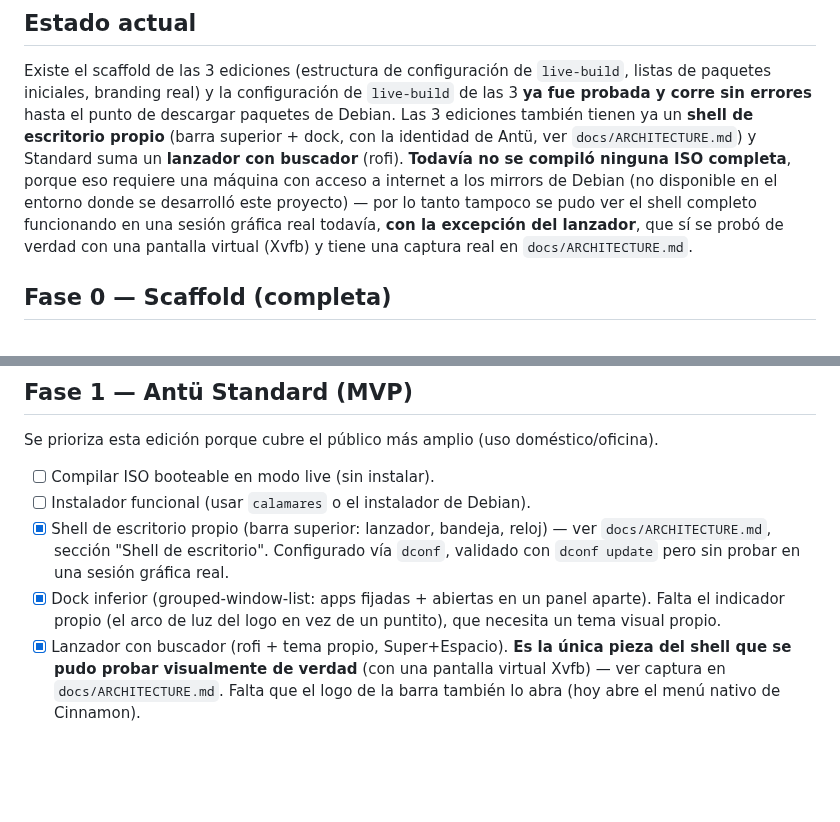
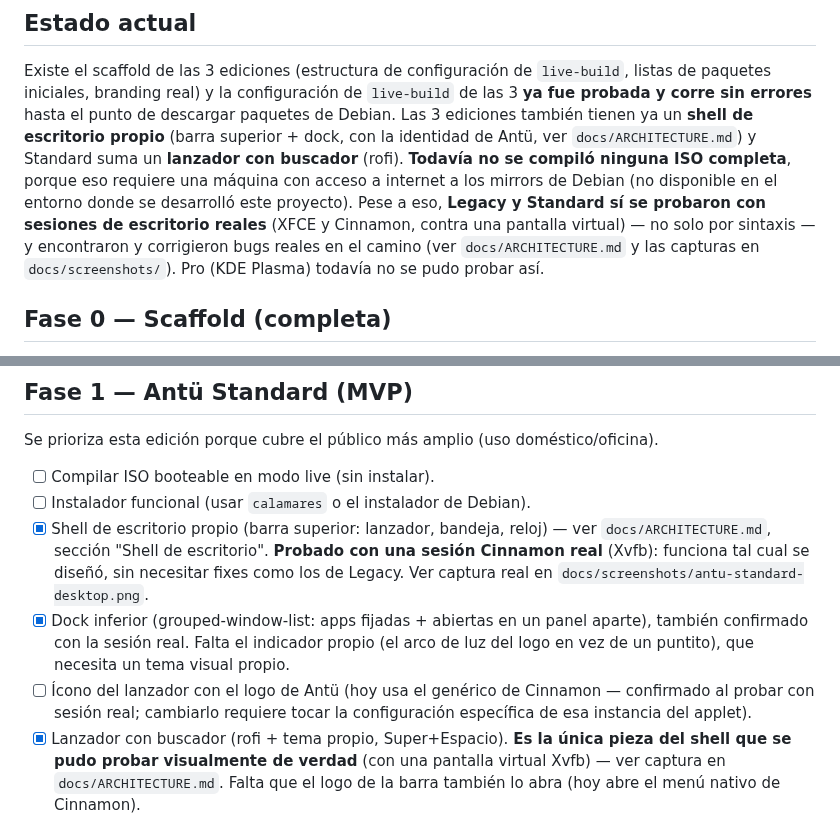
Before and after one commit to Juan23848/SISTEMA-OPERATIVO, a Markdown page: docs/ROADMAP.md, 2 parts joined by grey strips. Drawn GitHub-style; blank space fills up the shorter version.

```diff
--- a/docs/ROADMAP.md
+++ b/docs/ROADMAP.md
@@ -11,10 +11,11 @@ dock, con la identidad de Antü, ver `docs/ARCHITECTURE.md`) y Standard
 suma un **lanzador con buscador** (rofi). **Todavía no se compiló ninguna
 ISO completa**, porque eso requiere una máquina con acceso a internet a
 los mirrors de Debian (no disponible en el entorno donde se desarrolló
-este proyecto) — por lo tanto tampoco se pudo ver el shell completo
-funcionando en una sesión gráfica real todavía, **con la excepción del
-lanzador**, que sí se probó de verdad con una pantalla virtual (Xvfb) y
-tiene una captura real en `docs/ARCHITECTURE.md`.
+este proyecto). Pese a eso, **Legacy y Standard sí se probaron con
+sesiones de escritorio reales** (XFCE y Cinnamon, contra una pantalla
+virtual) — no solo por sintaxis — y encontraron y corrigieron bugs reales
+en el camino (ver `docs/ARCHITECTURE.md` y las capturas en
+`docs/screenshots/`). Pro (KDE Plasma) todavía no se pudo probar así.
 
 ## Fase 0 — Scaffold (completa)
 
@@ -49,11 +50,16 @@ doméstico/oficina).
 - [ ] Instalador funcional (usar `calamares` o el instalador de Debian).
 - [x] Shell de escritorio propio (barra superior: lanzador, bandeja,
       reloj) — ver `docs/ARCHITECTURE.md`, sección "Shell de escritorio".
-      Configurado vía `dconf`, validado con `dconf update` pero sin
-      probar en una sesión gráfica real.
+      **Probado con una sesión Cinnamon real** (Xvfb): funciona tal cual
+      se diseñó, sin necesitar fixes como los de Legacy. Ver captura real
+      en `docs/screenshots/antu-standard-desktop.png`.
 - [x] Dock inferior (grouped-window-list: apps fijadas + abiertas en un
-      panel aparte). Falta el indicador propio (el arco de luz del logo
-      en vez de un puntito), que necesita un tema visual propio.
+      panel aparte), también confirmado con la sesión real. Falta el
+      indicador propio (el arco de luz del logo en vez de un puntito),
+      que necesita un tema visual propio.
+- [ ] Ícono del lanzador con el logo de Antü (hoy usa el genérico de
+      Cinnamon — confirmado al probar con sesión real; cambiarlo requiere
+      tocar la configuración específica de esa instancia del applet).
 - [x] Lanzador con buscador (rofi + tema propio, Super+Espacio). **Es la
       única pieza del shell que se pudo probar visualmente de verdad**
       (con una pantalla virtual Xvfb) — ver captura en
```
Also changed, not shown: docs/ARCHITECTURE.md (+40 -10 lines), docs/screenshots/antu-standard-desktop.png (added).
